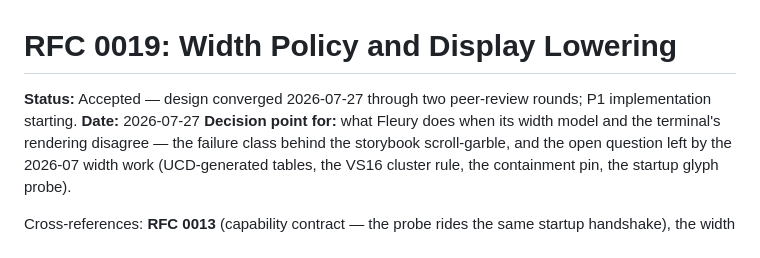
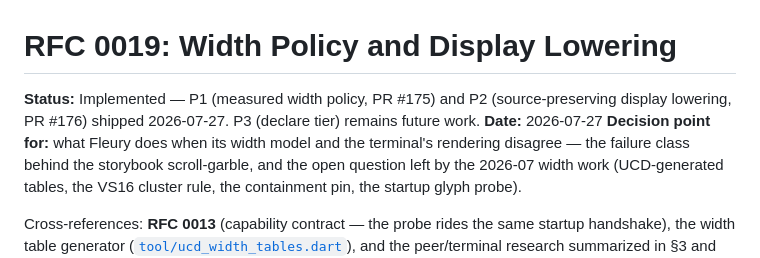
Before and after one commit to danReynolds/fleury, a Markdown page: docs/rfcs/0019-width-capability.md, the part around the change. Drawn GitHub-style.

Commit message:
docs(rfc): RFC 0019 status -- P1 and P2 implemented
Co-Authored-By: Claude Fable 5 <noreply@anthropic.com>

```diff
--- a/docs/rfcs/0019-width-capability.md
+++ b/docs/rfcs/0019-width-capability.md
@@ -1,7 +1,8 @@
 # RFC 0019: Width Policy and Display Lowering
 
-**Status:** Accepted — design converged 2026-07-27 through two peer-review
-rounds; P1 implementation starting.
+**Status:** Implemented — P1 (measured width policy, PR #175) and P2
+(source-preserving display lowering, PR #176) shipped 2026-07-27. P3 (declare
+tier) remains future work.
 **Date:** 2026-07-27
 **Decision point for:** what Fleury does when its width model and the
 terminal's rendering disagree — the failure class behind the storybook
```
